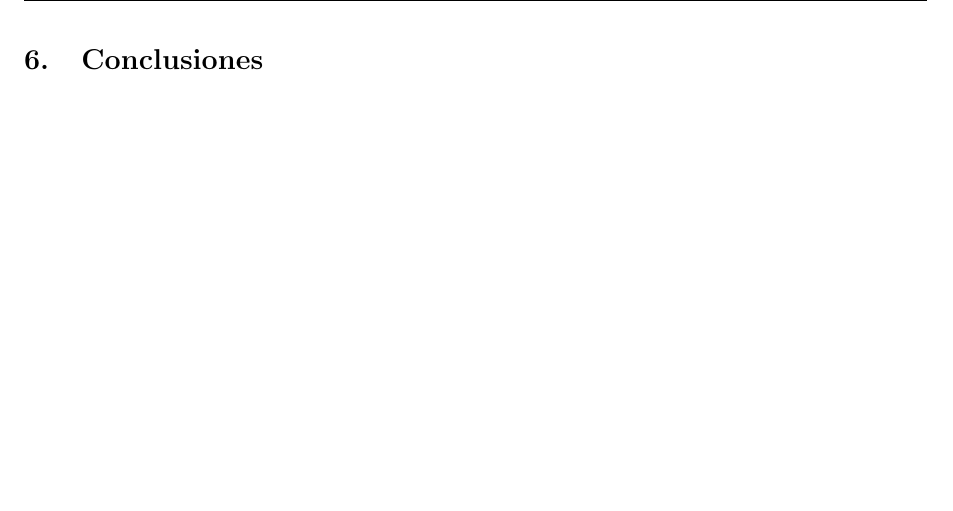
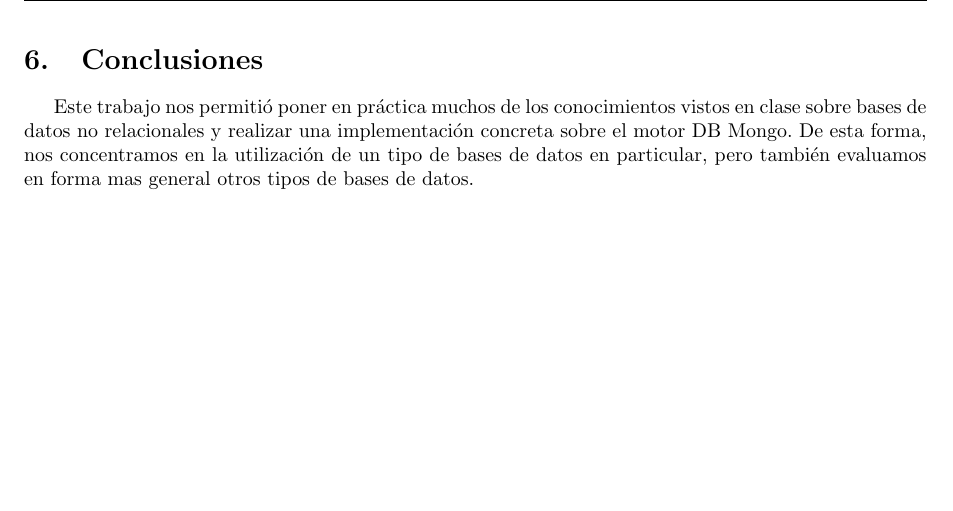
Before and after one commit to jmtast/DB2C2015, a LaTeX document (2/informe/main.tex, which reads 2/informe/conclusiones.tex): part of page 13 of 13, cut so that both start at the same text. Compiled offline with pdfLaTeX.

Commit message:
agrega las conclusiones del informe

```diff
--- a/2/informe/conclusiones.tex
+++ b/2/informe/conclusiones.tex
@@ -1 +1,3 @@
 \section{Conclusiones}
+
+Este trabajo nos permiti\'o poner en pr\'actica muchos de los conocimientos vistos en clase sobre bases de datos no relacionales y realizar una implementaci\'on concreta sobre el motor DB Mongo. De esta forma, nos concentramos en la utilizaci\'on de un tipo de bases de datos en particular, pero tambi\'en evaluamos en forma mas general otros tipos de bases de datos.
```
Also changed, not shown: 2/informe/main.pdf.
